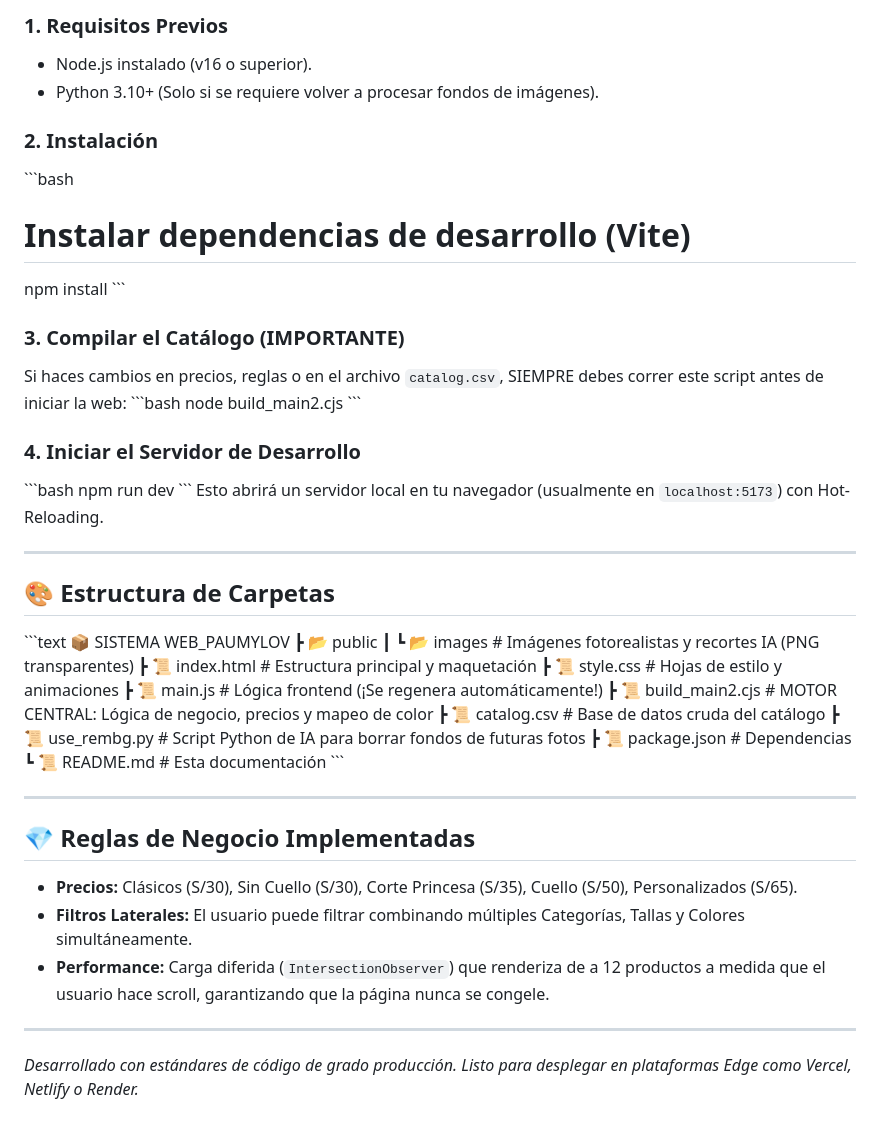
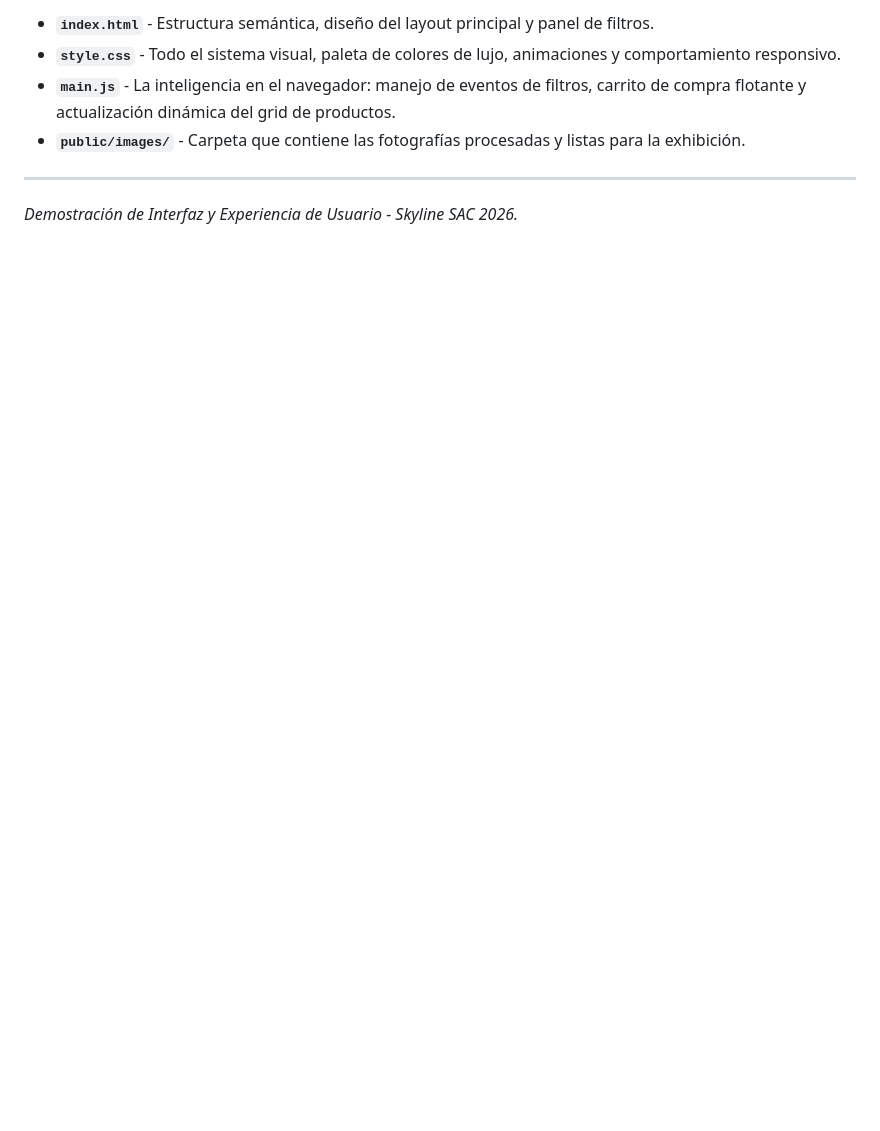
Before and after one commit to Looopxs/sistema-web-skyline-sac, a Markdown page: README.md, the part around one of its changes. GitHub-like rendering; blank space fills up the shorter version.

```diff
--- a/README.md
+++ b/README.md
@@ -45,50 +35,8 @@ Cada vez que el catálogo de polos (`catalog.csv`) cambia, este script debe ejec
 
-### 1. Requisitos Previos
-* Node.js instalado (v16 o superior).
-* Python 3.10+ (Solo si se requiere volver a procesar fondos de imágenes).
-
-### 2. Instalación
-\`\`\`bash
-# Instalar dependencias de desarrollo (Vite)
-npm install
-\`\`\`
-
-### 3. Compilar el Catálogo (IMPORTANTE)
-Si haces cambios en precios, reglas o en el archivo `catalog.csv`, SIEMPRE debes correr este script antes de iniciar la web:
-\`\`\`bash
-node build_main2.cjs
-\`\`\`
-
-### 4. Iniciar el Servidor de Desarrollo
-\`\`\`bash
-npm run dev
-\`\`\`
-Esto abrirá un servidor local en tu navegador (usualmente en `localhost:5173`) con Hot-Reloading.
+* **`index.html`** - Estructura semántica, diseño del layout principal y panel de filtros.
+* **`style.css`** - Todo el sistema visual, paleta de colores de lujo, animaciones y comportamiento responsivo.
+* **`main.js`** - La inteligencia en el navegador: manejo de eventos de filtros, carrito de compra flotante y actualización dinámica del grid de productos.
+* **`public/images/`** - Carpeta que contiene las fotografías procesadas y listas para la exhibición.
 
 ---
-
-## 🎨 Estructura de Carpetas
-
-\`\`\`text
-📦 SISTEMA WEB_PAUMYLOV
- ┣ 📂 public
- ┃ ┗ 📂 images          # Imágenes fotorealistas y recortes IA (PNG transparentes)
- ┣ 📜 index.html        # Estructura principal y maquetación
- ┣ 📜 style.css         # Hojas de estilo y animaciones
- ┣ 📜 main.js           # Lógica frontend (¡Se regenera automáticamente!)
- ┣ 📜 build_main2.cjs   # MOTOR CENTRAL: Lógica de negocio, precios y mapeo de color
- ┣ 📜 catalog.csv       # Base de datos cruda del catálogo
- ┣ 📜 use_rembg.py      # Script Python de IA para borrar fondos de futuras fotos
- ┣ 📜 package.json      # Dependencias
- ┗ 📜 README.md         # Esta documentación
-\`\`\`
-
----
-
-## 💎 Reglas de Negocio Implementadas
-* **Precios:** Clásicos (S/30), Sin Cuello (S/30), Corte Princesa (S/35), Cuello (S/50), Personalizados (S/65).
-* **Filtros Laterales:** El usuario puede filtrar combinando múltiples Categorías, Tallas y Colores simultáneamente.
-* **Performance:** Carga diferida (`IntersectionObserver`) que renderiza de a 12 productos a medida que el usuario hace scroll, garantizando que la página nunca se congele.
-
----
-*Desarrollado con estándares de código de grado producción. Listo para desplegar en plataformas Edge como Vercel, Netlify o Render.*
+*Demostración de Interfaz y Experiencia de Usuario - Skyline SAC 2026.*
```
Also changed, not shown: other parts of README.md (+18 -28 lines).
